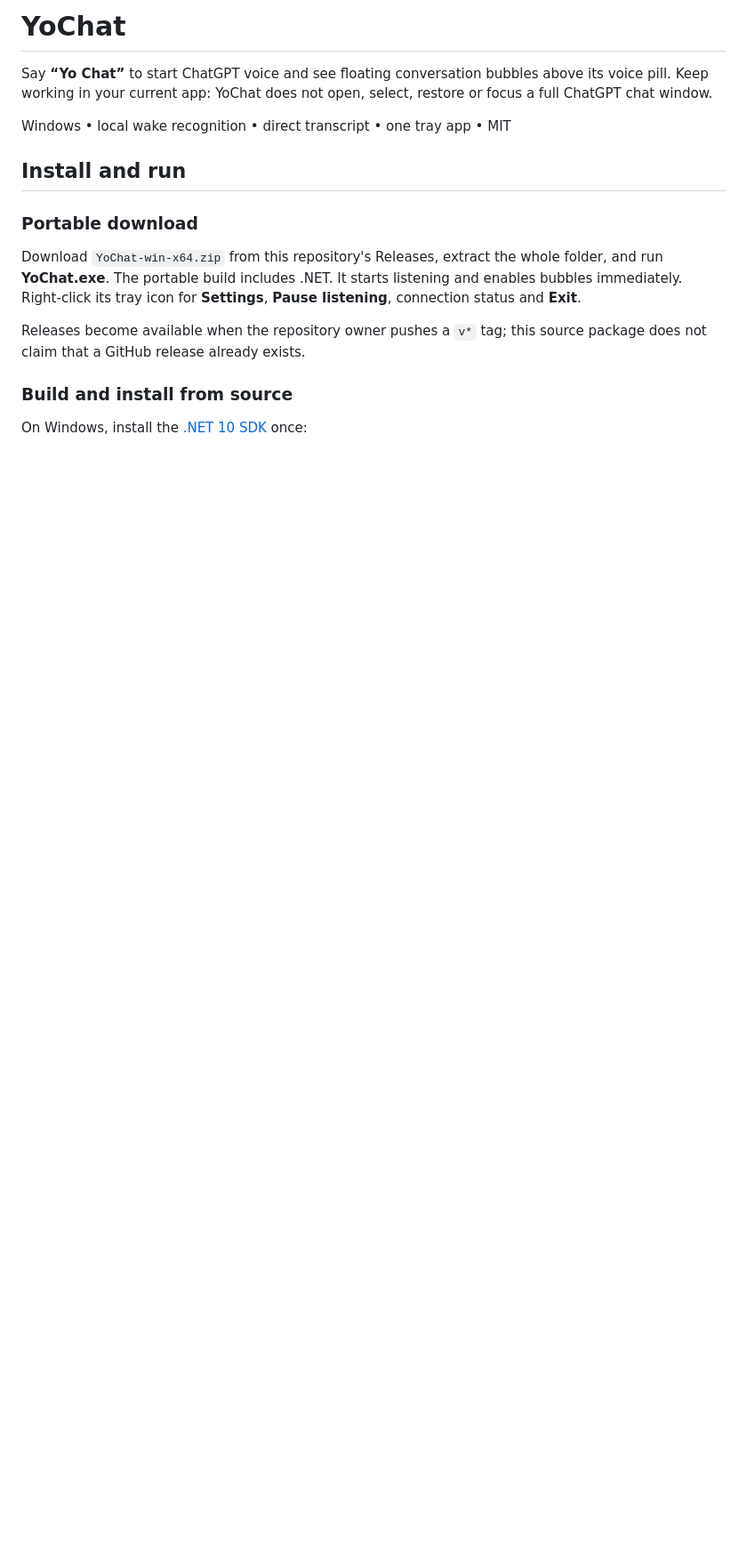
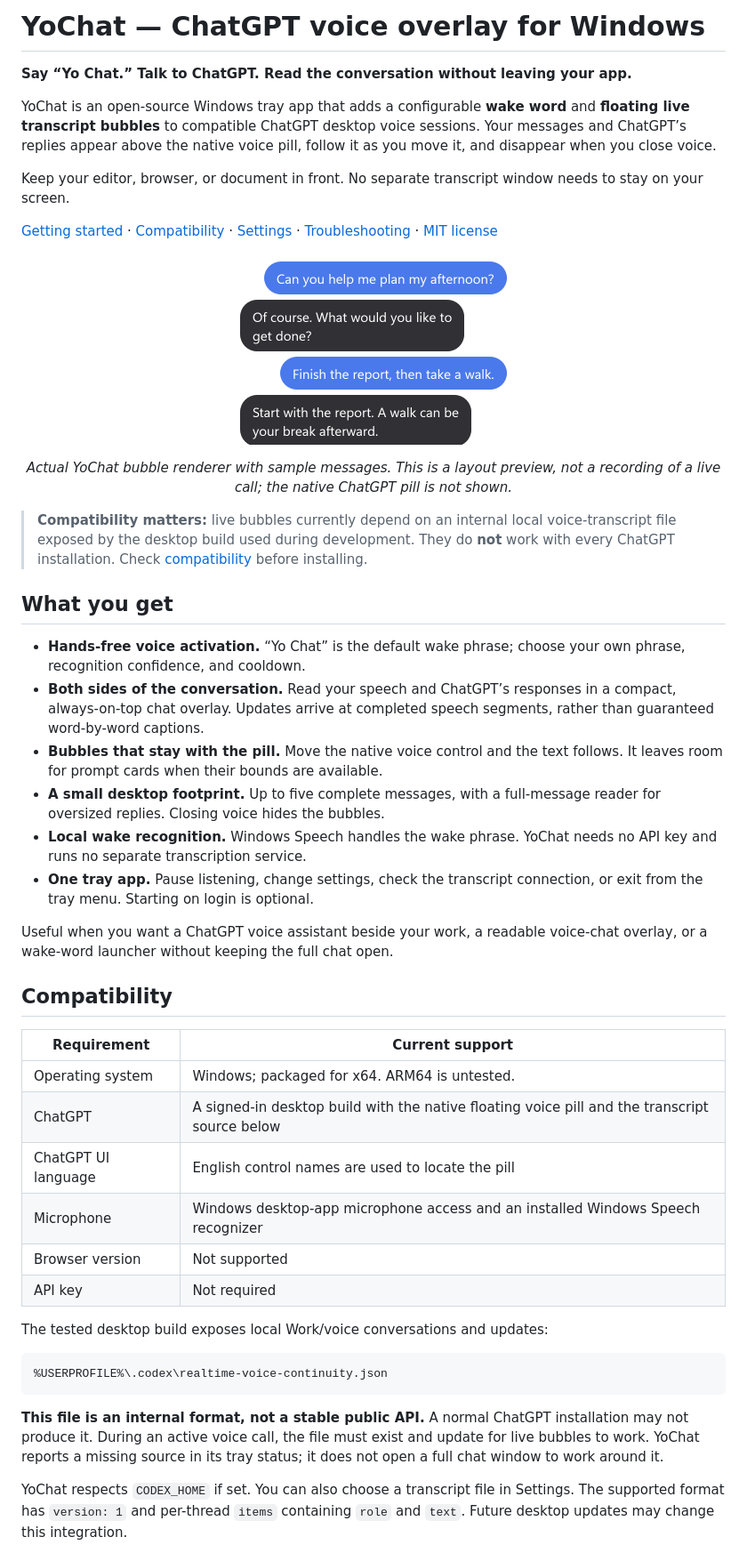
Before and after one commit to actuallyrahil/YoChat, a Markdown page: README.md, the part around one of its changes. Shown at 89% size. Rendered like a GitHub page; pictures changed too: docs/images/conversation-preview.png (added); blank space fills up the shorter version.

Commit message:
Improve README with app previews, setup guide and compatibility details

````diff
--- a/README.md
+++ b/README.md
@@ -1,23 +1,70 @@
-# YoChat
+# YoChat — ChatGPT voice overlay for Windows
 
-Say **“Yo Chat”** to start ChatGPT voice and see floating conversation bubbles
-above its voice pill. Keep working in your current app: YoChat does not open,
-select, restore or focus a full ChatGPT chat window.
+**Say “Yo Chat.” Talk to ChatGPT. Read the conversation without leaving your app.**
 
-Windows • local wake recognition • direct transcript • one tray app • MIT
+YoChat is an open-source Windows tray app that adds a configurable **wake word**
+and **floating live transcript bubbles** to compatible ChatGPT desktop voice
+sessions. Your messages and ChatGPT’s replies appear above the native voice
+pill, follow it as you move it, and disappear when you close voice.
 
-## Install and run
+Keep your editor, browser, or document in front. No separate transcript window
+needs to stay on your screen.
 
-### Portable download
+[Getting started](#getting-started) · [Compatibility](#compatibility) ·
+[Settings](#settings) · [Troubleshooting](#troubleshooting) · [MIT license](LICENSE)
 
-Download `YoChat-win-x64.zip` from this repository's Releases, extract the whole
-folder, and run **YoChat.exe**. The portable build includes .NET. It starts
-listening and enables bubbles immediately. Right-click its tray icon for
-**Settings**, **Pause listening**, connection status and **Exit**.
+<p align="center">
+  <img src="docs/images/conversation-preview.png" width="320" alt="YoChat floating transcript preview: blue user messages and dark ChatGPT replies in rounded, left-aligned chat bubbles">
+</p>
+<p align="center"><em>Actual YoChat bubble renderer with sample messages. This is a layout preview, not a recording of a live call; the native ChatGPT pill is not shown.</em></p>
 
-Releases become available when the repository owner pushes a `v*` tag; this
-source package does not claim that a GitHub release already exists.
+> **Compatibility matters:** live bubbles currently depend on an internal local
+> voice-transcript file exposed by the desktop build used during development.
+> They do **not** work with every ChatGPT installation. Check
+> [compatibility](#compatibility) before installing.
 
-### Build and install from source
+## What you get
 
-On Windows, install the [.NET 10 SDK](https://learn.microsoft.com/dotnet/core/install/windows) once:
+- **Hands-free voice activation.** “Yo Chat” is the default wake phrase; choose
+  your own phrase, recognition confidence, and cooldown.
+- **Both sides of the conversation.** Read your speech and ChatGPT’s responses
+  in a compact, always-on-top chat overlay. Updates arrive at completed speech
+  segments, rather than guaranteed word-by-word captions.
+- **Bubbles that stay with the pill.** Move the native voice control and the text
+  follows. It leaves room for prompt cards when their bounds are available.
+- **A small desktop footprint.** Up to five complete messages, with a full-message
+  reader for oversized replies. Closing voice hides the bubbles.
+- **Local wake recognition.** Windows Speech handles the wake phrase. YoChat
+  needs no API key and runs no separate transcription service.
+- **One tray app.** Pause listening, change settings, check the transcript
+  connection, or exit from the tray menu. Starting on login is optional.
+
+Useful when you want a ChatGPT voice assistant beside your work, a readable
+voice-chat overlay, or a wake-word launcher without keeping the full chat open.
+
+## Compatibility
+
+| Requirement | Current support |
+| --- | --- |
+| Operating system | Windows; packaged for x64. ARM64 is untested. |
+| ChatGPT | A signed-in desktop build with the native floating voice pill and the transcript source below |
+| ChatGPT UI language | English control names are used to locate the pill |
+| Microphone | Windows desktop-app microphone access and an installed Windows Speech recognizer |
+| Browser version | Not supported |
+| API key | Not required |
+
+The tested desktop build exposes local Work/voice conversations and updates:
+
+```text
+%USERPROFILE%\.codex\realtime-voice-continuity.json
+```
+
+**This file is an internal format, not a stable public API.** A normal ChatGPT
+installation may not produce it. During an active voice call, the file must
+exist and update for live bubbles to work. YoChat reports a missing source in
+its tray status; it does not open a full chat window to work around it.
+
+YoChat respects `CODEX_HOME` if set. You can also choose a transcript file in
+Settings. The supported format has `version: 1` and per-thread `items` containing
+`role` and `text`. Future desktop updates may change this integration.
+
````
Also changed, not shown: other parts of README.md (+124 -108 lines), docs/images/settings.png (added).
